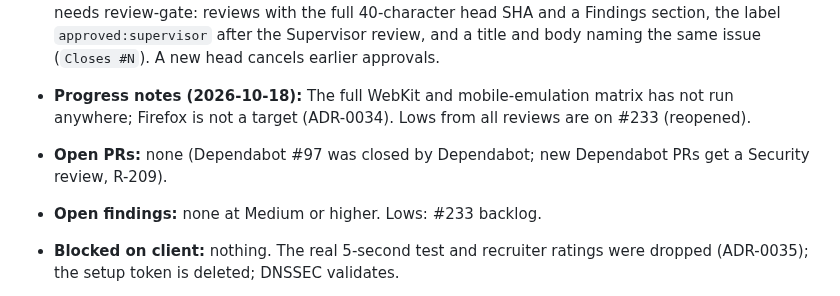
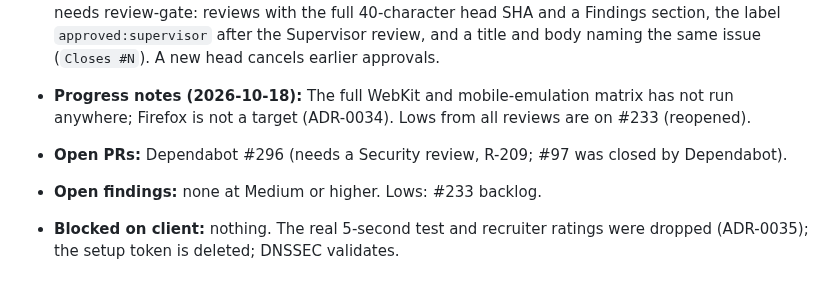
Before and after one commit to Rohanjain2312/rohanjain.pro, a Markdown page: docs/status.md, the part around one of its changes. Rendered like a GitHub page.

```diff
--- a/docs/status.md
+++ b/docs/status.md
@@ -8,7 +8,7 @@ Resume pointer. Updated after every issue (R-802). Read at every session start.
   Every PR needs review-gate: reviews with the full 40-character head SHA and a Findings section, the label `approved:supervisor` after the Supervisor review, and a title and body naming the same issue (`Closes #N`). A new head cancels earlier approvals.
 
 - **Progress notes (2026-10-18):** The full WebKit and mobile-emulation matrix has not run anywhere; Firefox is not a target (ADR-0034). Lows from all reviews are on #233 (reopened).
-- **Open PRs:** none (Dependabot #97 was closed by Dependabot; new Dependabot PRs get a Security review, R-209).
+- **Open PRs:** Dependabot #296 (needs a Security review, R-209; #97 was closed by Dependabot).
 - **Open findings:** none at Medium or higher. Lows: #233 backlog.
 - **Blocked on client:** nothing. The real 5-second test and recruiter ratings were dropped (ADR-0035); the setup token is deleted; DNSSEC validates.
 - **Process:** subagents on sonnet (haiku for chores), no opus; up to eight agents at a time (ADR-0022, supersedes the ADR-0020 cap). Subagents leave agent memory uncommitted (#104); before removing a worktree, copy its memory into `supervisor/107-memory`. Run `npm ci` in the main checkout after a merge that changes the lockfile (nested worktrees resolve its `tsconfig.json`). Run `gh pr ready` from the PR's worktree. Before approving, check the PR merges with current main and no new verify gate landed since its run. Agents do not run `npm run hooks:install` (PR #109 decision). An owner may push fixes to its own files onto another role's PR branch from a detached checkout (PR #85 decision).
```
Also changed, not shown: other parts of docs/status.md (+1 -1 lines), docs/gates/phase-7.md (+1 -1 lines), docs/spec/11-phases.md (+1 -1 lines).
